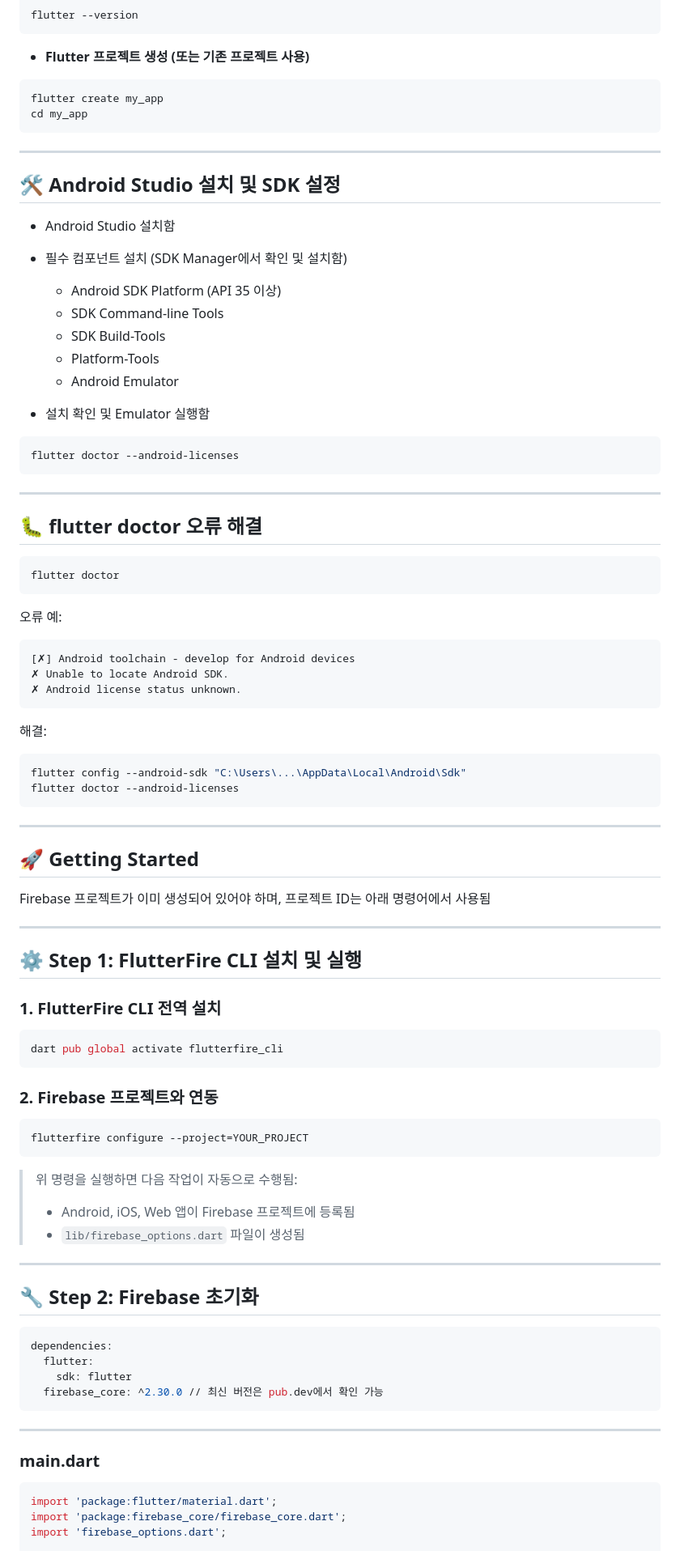
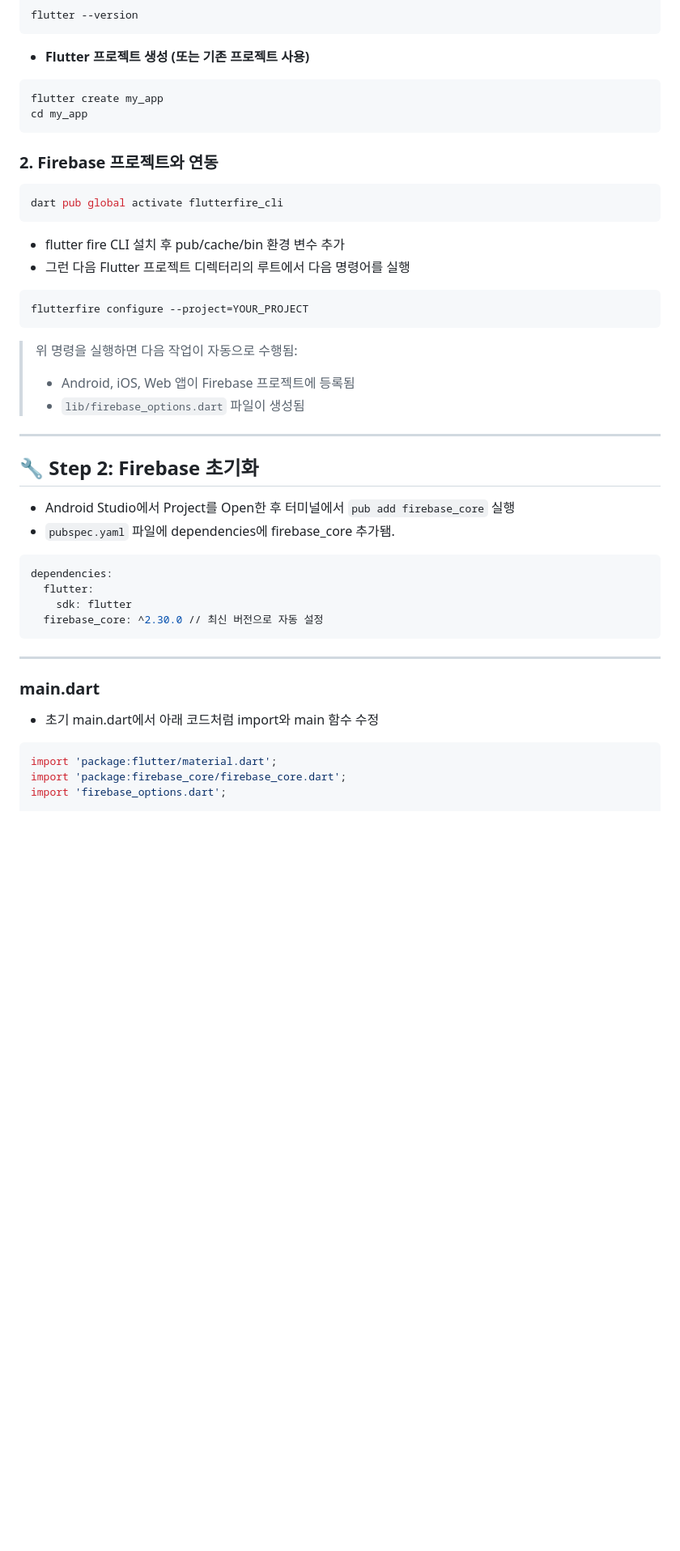
Before and after one commit to Hoeng317/fire_feed_server, a Markdown page: README.md, the part around one of its changes. Shown at 81% size. GitHub-like rendering; blank space fills up the shorter version.

````diff
--- a/README.md
+++ b/README.md
@@ -51,67 +118,14 @@ flutter create my_app
 cd my_app
 ```
 
----
-
-## 🛠 Android Studio 설치 및 SDK 설정
-
-- Android Studio 설치함
-- 필수 컴포넌트 설치 (SDK Manager에서 확인 및 설치함)
-
-  - Android SDK Platform (API 35 이상)
-  - SDK Command-line Tools
-  - SDK Build-Tools
-  - Platform-Tools
-  - Android Emulator
-
-- 설치 확인 및 Emulator 실행함
-
-```bash
-flutter doctor --android-licenses
-```
-
----
-
-## 🐛 flutter doctor 오류 해결
-
-```bash
-flutter doctor
-```
-
-오류 예:
-
-```
-[✗] Android toolchain - develop for Android devices
-✗ Unable to locate Android SDK.
-✗ Android license status unknown.
-```
-
-해결:
-
-```bash
-flutter config --android-sdk "C:\Users\...\AppData\Local\Android\Sdk"
-flutter doctor --android-licenses
-```
-
----
-
-## 🚀 Getting Started
-
-Firebase 프로젝트가 이미 생성되어 있어야 하며, 프로젝트 ID는 아래 명령어에서 사용됨
-
----
-
-## ⚙️ Step 1: FlutterFire CLI 설치 및 실행
-
-### 1. FlutterFire CLI 전역 설치
+### 2. Firebase 프로젝트와 연동
 
 ```bash
 dart pub global activate flutterfire_cli
 ```
-
-### 2. Firebase 프로젝트와 연동
-
-```bash
+- flutter fire CLI 설치 후 pub/cache/bin 환경 변수 추가
+- 그런 다음 Flutter 프로젝트 디렉터리의 루트에서 다음 명령어를 실행
+```
 flutterfire configure --project=YOUR_PROJECT
 ```
 
@@ -124,17 +138,21 @@ flutterfire configure --project=YOUR_PROJECT
 
 ## 🔧 Step 2: Firebase 초기화
 
+- Android Studio에서 Project를 Open한 후 터미널에서 `pub add firebase_core` 실행
+- `pubspec.yaml` 파일에 dependencies에 firebase_core 추가됌.
+
 ```yaml
 dependencies:
   flutter:
     sdk: flutter
-  firebase_core: ^2.30.0 // 최신 버전은 pub.dev에서 확인 가능
+  firebase_core: ^2.30.0 // 최신 버전으로 자동 설정
 ```
 
 ---
 
 ### main.dart
 
+- 초기 main.dart에서 아래 코드처럼 import와 main 함수 수정
 ```dart
 import 'package:flutter/material.dart';
 import 'package:firebase_core/firebase_core.dart';
````
Also changed, not shown: other parts of README.md (+91 -44 lines).
